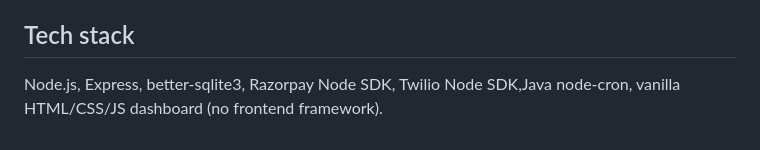
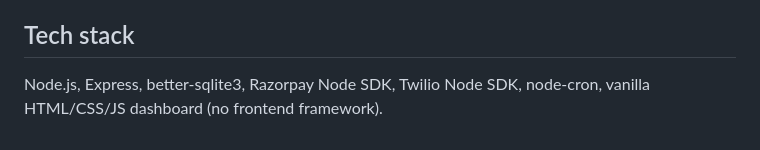
Before and after one commit to Nivedithagowda2/AI-Revenue-Recovery-Agent, a Markdown page: README.md, the part around the change. Rendered like a GitHub page.

Commit message:
Update tech stack in README.md

```diff
--- a/README.md
+++ b/README.md
@@ -278,5 +278,5 @@ See `.env.example` for the full, commented list. Key ones:
 
 ## Tech stack
 
-Node.js, Express, better-sqlite3, Razorpay Node SDK, Twilio Node SDK,Java
+Node.js, Express, better-sqlite3, Razorpay Node SDK, Twilio Node SDK,
 node-cron, vanilla HTML/CSS/JS dashboard (no frontend framework).
```
